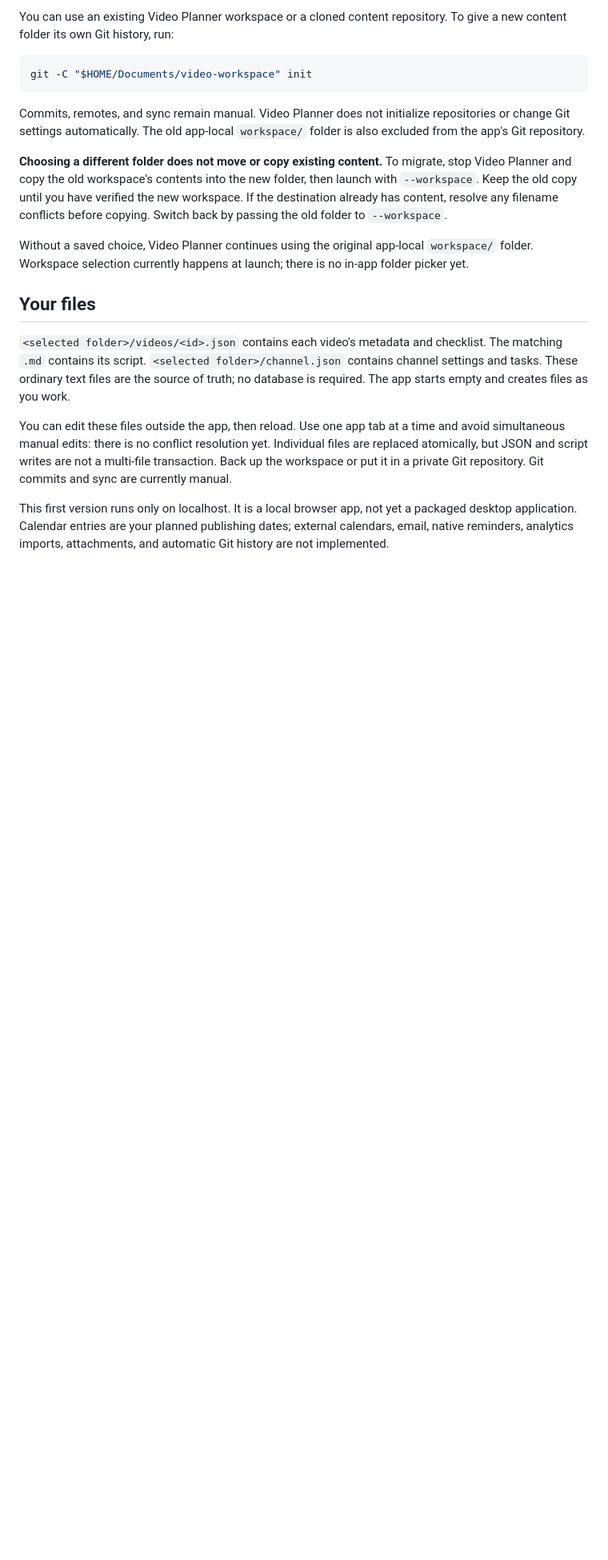
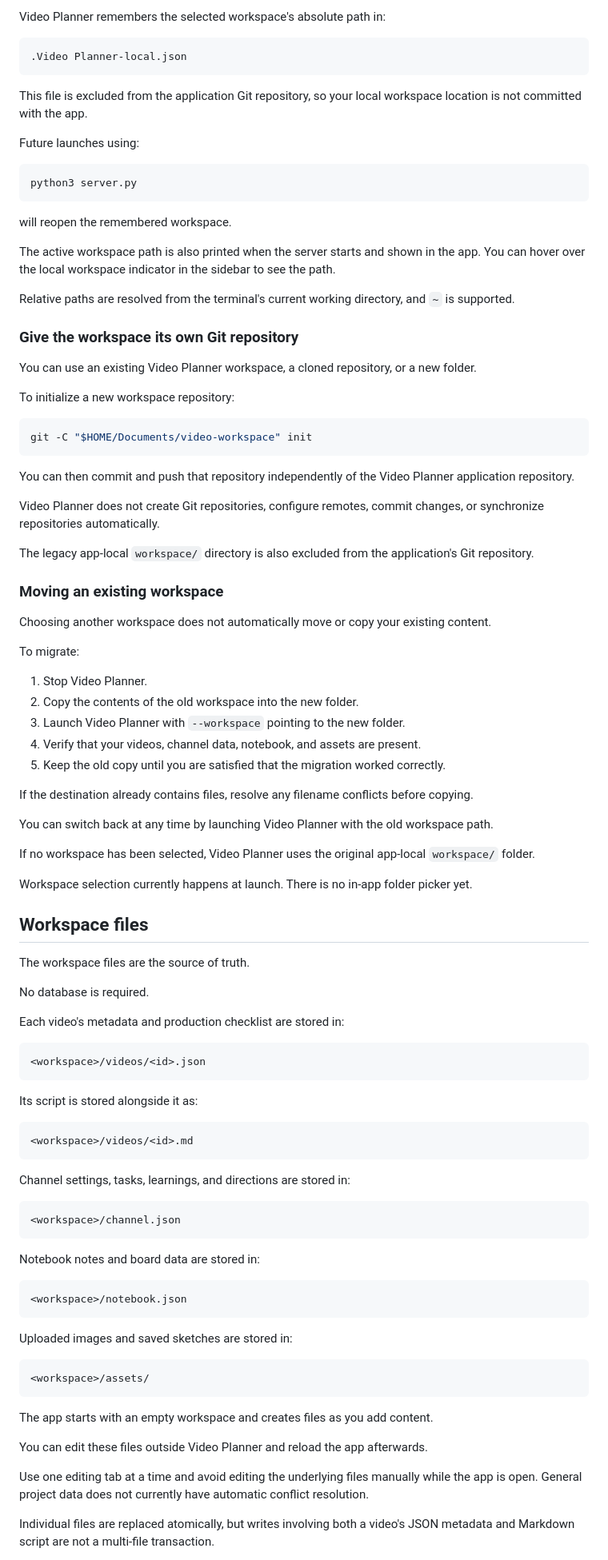
Before and after one commit to hacktic-dev/video-planner, a Markdown page: README.md, the part around the change printed below. Shown: that part at 80% size. Rendered like a GitHub page; blank space fills up the shorter version.

````diff
--- a/README.md
+++ b/README.md
@@ -43,20 +81,101 @@ The folder is created if needed. Video Planner remembers its absolute path in `.
 
-You can use an existing Video Planner workspace or a cloned content repository. To give a new content folder its own Git history, run:
+Video Planner remembers the selected workspace's absolute path in:
+
+```text
+.Video Planner-local.json
+```
+
+This file is excluded from the application Git repository, so your local workspace location is not committed with the app.
+
+Future launches using:
+
+```sh
+python3 server.py
+```
+
+will reopen the remembered workspace.
+
+The active workspace path is also printed when the server starts and shown in the app. You can hover over the local workspace indicator in the sidebar to see the path.
+
+Relative paths are resolved from the terminal's current working directory, and `~` is supported.
+
+### Give the workspace its own Git repository
+
+You can use an existing Video Planner workspace, a cloned repository, or a new folder.
+
+To initialize a new workspace repository:
 
 ```sh
 git -C "$HOME/Documents/video-workspace" init
 ```
 
-Commits, remotes, and sync remain manual. Video Planner does not initialize repositories or change Git settings automatically. The old app-local `workspace/` folder is also excluded from the app's Git repository.
+You can then commit and push that repository independently of the Video Planner application repository.
 
-**Choosing a different folder does not move or copy existing content.** To migrate, stop Video Planner and copy the old workspace's contents into the new folder, then launch with `--workspace`. Keep the old copy until you have verified the new workspace. If the destination already has content, resolve any filename conflicts before copying. Switch back by passing the old folder to `--workspace`.
+Video Planner does not create Git repositories, configure remotes, commit changes, or synchronize repositories automatically.
 
-Without a saved choice, Video Planner continues using the original app-local `workspace/` folder. Workspace selection currently happens at launch; there is no in-app folder picker yet.
+The legacy app-local `workspace/` directory is also excluded from the application's Git repository.
 
-## Your files
+### Moving an existing workspace
 
-`<selected folder>/videos/<id>.json` contains each video's metadata and checklist. The matching `.md` contains its script. `<selected folder>/channel.json` contains channel settings and tasks. These ordinary text files are the source of truth; no database is required. The app starts empty and creates files as you work.
+Choosing another workspace does not automatically move or copy your existing content.
 
-You can edit these files outside the app, then reload. Use one app tab at a time and avoid simultaneous manual edits: there is no conflict resolution yet. Individual files are replaced atomically, but JSON and script writes are not a multi-file transaction. Back up the workspace or put it in a private Git repository. Git commits and sync are currently manual.
+To migrate:
 
-This first version runs only on localhost. It is a local browser app, not yet a packaged desktop application. Calendar entries are your planned publishing dates; external calendars, email, native reminders, analytics imports, attachments, and automatic Git history are not implemented.
+1. Stop Video Planner.
+2. Copy the contents of the old workspace into the new folder.
+3. Launch Video Planner with `--workspace` pointing to the new folder.
+4. Verify that your videos, channel data, notebook, and assets are present.
+5. Keep the old copy until you are satisfied that the migration worked correctly.
+
+If the destination already contains files, resolve any filename conflicts before copying.
+
+You can switch back at any time by launching Video Planner with the old workspace path.
+
+If no workspace has been selected, Video Planner uses the original app-local `workspace/` folder.
+
+Workspace selection currently happens at launch. There is no in-app folder picker yet.
+
+## Workspace files
+
+The workspace files are the source of truth.
+
+No database is required.
+
+Each video's metadata and production checklist are stored in:
+
+```text
+<workspace>/videos/<id>.json
+```
+
+Its script is stored alongside it as:
+
+```text
+<workspace>/videos/<id>.md
+```
+
+Channel settings, tasks, learnings, and directions are stored in:
+
+```text
+<workspace>/channel.json
+```
+
+Notebook notes and board data are stored in:
+
+```text
+<workspace>/notebook.json
+```
+
+Uploaded images and saved sketches are stored in:
+
+```text
+<workspace>/assets/
+```
+
+The app starts with an empty workspace and creates files as you add content.
+
+You can edit these files outside Video Planner and reload the app afterwards.
+
+Use one editing tab at a time and avoid editing the underlying files manually while the app is open. General project data does not currently have automatic conflict resolution.
+
+Individual files are replaced atomically, but writes involving both a video's JSON metadata and Markdown script are not a multi-file transaction.
+
````
Also changed, not shown: other parts of README.md (+243 -47 lines).
